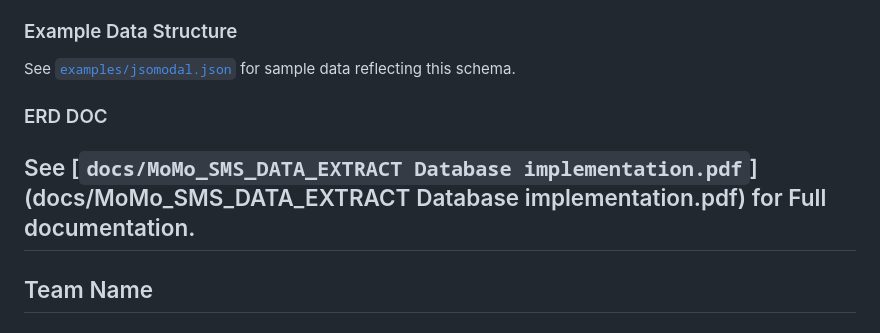
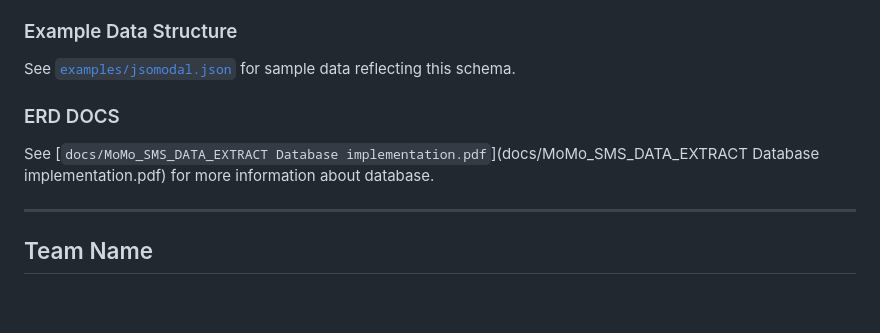
Before and after one commit to itmuvunyi/MoMo_SMS_DATA_EXTRACT, a Markdown page: README.md, the part around the change. GitHub-like rendering; blank space fills up the shorter version.

Commit message:
Link to book

```diff
--- a/README.md
+++ b/README.md
@@ -43,10 +43,10 @@ The database is structured to efficiently store and relate customer information,
 
 See [`examples/jsomodal.json`](examples/jsomodal.json) for sample data reflecting this schema.
 
+### ERD DOCS
 
-### ERD DOC
+See [`docs/MoMo_SMS_DATA_EXTRACT Database implementation.pdf`](docs/MoMo_SMS_DATA_EXTRACT Database implementation.pdf) for more information about database.
 
-See [`docs/MoMo_SMS_DATA_EXTRACT Database implementation.pdf`](docs/MoMo_SMS_DATA_EXTRACT Database implementation.pdf) for Full documentation.
 ---
 
 ## Team Name
```
